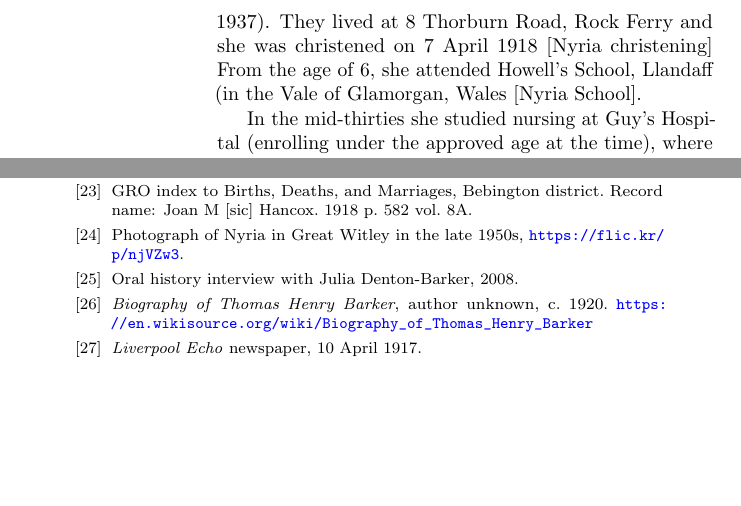
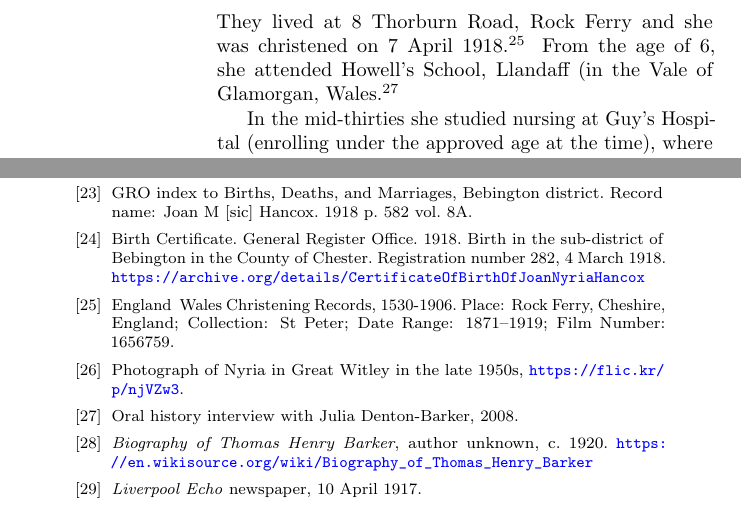
Before and after one commit to samwilson/cfb, a LaTeX book (main.tex, which reads bibliography.tex, biographies/Joan_Nyria_Hancox.tex): two parts of pages 6 and 20 of 22, joined at a grey line, cut so that both start at the same text, the shorter picture padded with empty space. Compiled offline with pdfLaTeX.

Commit message:
Nyria citations. Refs #41 and #40.

```diff
--- a/bibliography.tex
+++ b/bibliography.tex
@@ -93,6 +93,17 @@
 	Bebington district. Record name: Joan M [sic] Hancox.
 	1918 p. 582 vol. 8A.
 
+\bibitem{NyriaBirth}
+	Birth Certificate. General Register Office.
+	1918. Birth in the sub-district of Bebington in the County of Chester.
+	Registration number 282, 4 March 1918.
+	\url{https://archive.org/details/CertificateOfBirthOfJoanNyriaHancox}
+
+\bibitem{NyriaChristening}
+	England & Wales Christening Records, 1530-1906.
+	Place: Rock Ferry, Cheshire, England; Collection: St Peter;
+	Date Range: 1871--1919; Film Number: 1656759.
+
 \bibitem{FlickrNyria}
 	Photograph of Nyria in Great Witley in the late 1950s,
 	\url{https://flic.kr/p/njVZw3}.
--- a/biographies/Joan_Nyria_Hancox.tex
+++ b/biographies/Joan_Nyria_Hancox.tex
@@ -1,11 +1,12 @@
 \biohead{Joan Nyria Hancox}{Joan_Nyria_Hancox}{Late 1950s in Great Witley.\cite{FlickrNyria}}
 
-Nyria Denton-Barker (n\'{e}e Hancox)} (23 February 1918 -- 15 October 2004) was born in Bebington, Cheshire and was the only daughter of Richard James Hancox (1873--1956) and Marian Gilmour Croskery (1879--1970)[Nyriabirthcert].  She had one brother, Eric Geoffrey West Hancox (1911--1937).  They lived at 8 Thorburn Road, Rock Ferry and she was christened on 7 April 1918 [Nyria christening]
-From the age of 6,  she attended Howell's School, Llandaff (in the Vale of Glamorgan, Wales [Nyria School].
+Nyria Denton-Barker (n\'{e}e Hancox)} (23 February 1918 -- 15 October 2004) was born in Bebington, Cheshire\cite{BMDIndex_JoanNyriaHancox_birth} and was the only daughter of Richard James Hancox (1873--1956) and Marian Gilmour Croskery (1879--1970).\cite{NyriaBirth} She had one brother, Eric Geoffrey West Hancox (1911--1937).  They lived at 8 Thorburn Road, Rock Ferry and she was christened on 7 April 1918.\cite{NyriaChristening}
+From the age of 6, she attended Howell's School, Llandaff (in the Vale of Glamorgan, \idx{Wales}.\cite{OralHistoryJDB2008}
 
 In the mid-thirties she studied nursing at Guy's Hospital (enrolling under the approved age at the time),  where she was working  as a Sister on the children's ward at the beginning of the war until they were evacuated out of London. She then married Geoffrey Powell;  they lived in north London and had one son, David Powell (born in 1942).
 During the war she met Ralph Munday Denton-Barker and after divorcing her first husband, they married on 28 June, 1947 [Nyria marriage cert].
 They moved to Pertenhall, Bedfordshire in 1948 and had one daughter, Julia (born in 1949).  In 1954 they moved to Dove Cottage, Great Witley, Worcestershire and Nyria had a very large garden, producing most of the family vegetables and fruit. She taught pottery to deaf children while living there.  In 1960 they moved to The Barn, Portloe, Cornwall and Nyria was very involved in community activities in the area, and also was a keen choir member.  They had a holiday house near Zennor, and their love of the area led them to buy Kerrow Farm, West Penwith, Cornwall in 1965,  and she became a very active farmer for a few years as well as being engaged in the local arts community; she was an accomplished water colourist and potter.
+
 In 1970, they left Cornwall and  bought a smallholding called Casa Din-Ding, near Alayor, Menorca and she enjoyed the gardening in  a new climate and challenge of living in a different country;  after a few years there, they moved to Mallorca and lived at Ca'an Amoros, near Pollensa.
 In 1978 they sold most of their belongings and went to Australia by ship arriving in Fremantle on March 17th.  For the first year they lived at Lapkos Farm, Denmark, Western Australia, and then in 1979 they drove overland and went to live in Tasmania at Riverside Cottage, Upper Scamander. They had 7 acres of land and developed a large and productive garden. Nyria was instrumental in setting up the Neighbourhood House in St Helens and was very involved in the east coast community.  She and Ralph also enjoyed many camping trips around the island and also northern New South Wales where they spent time in various intentional communities.
 
```
